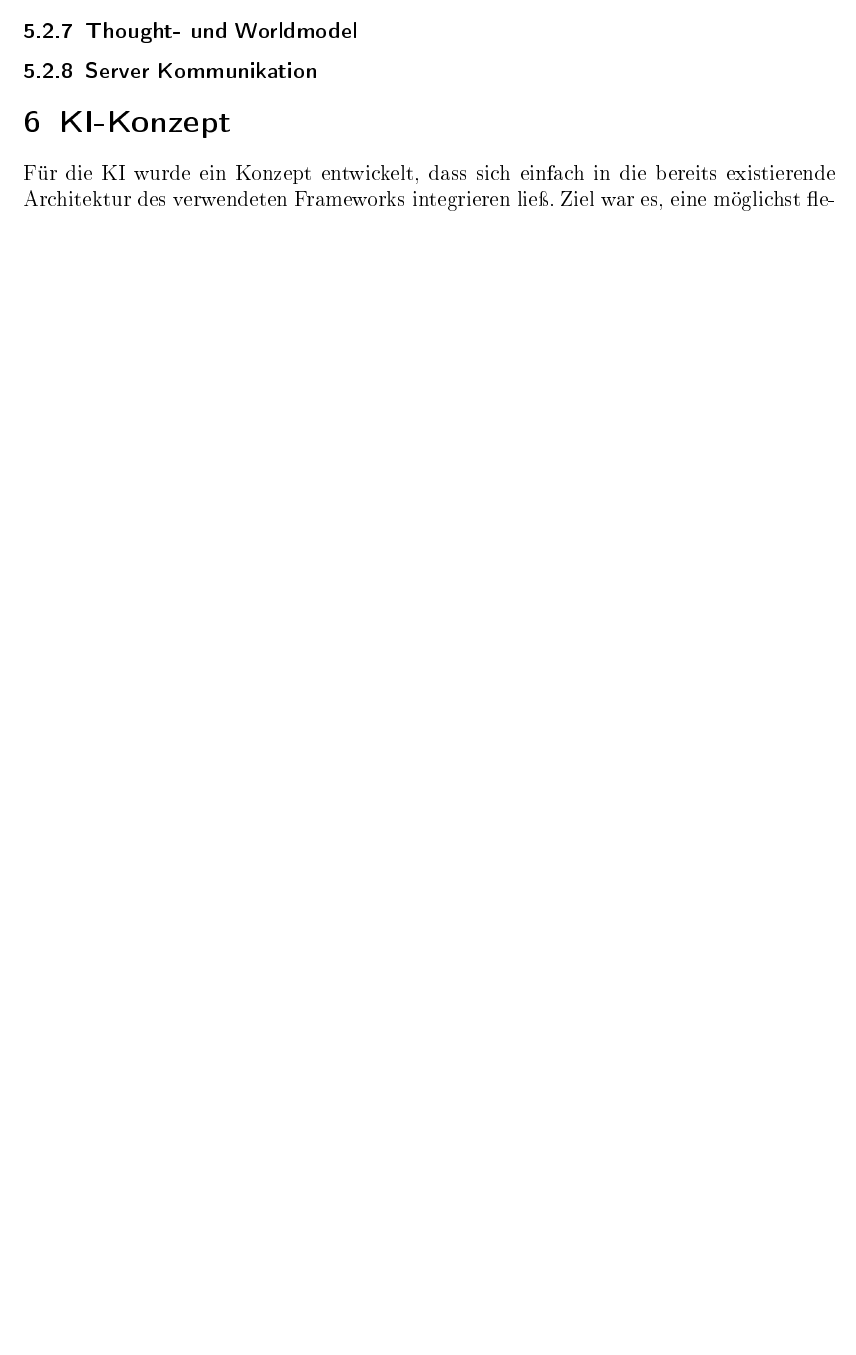
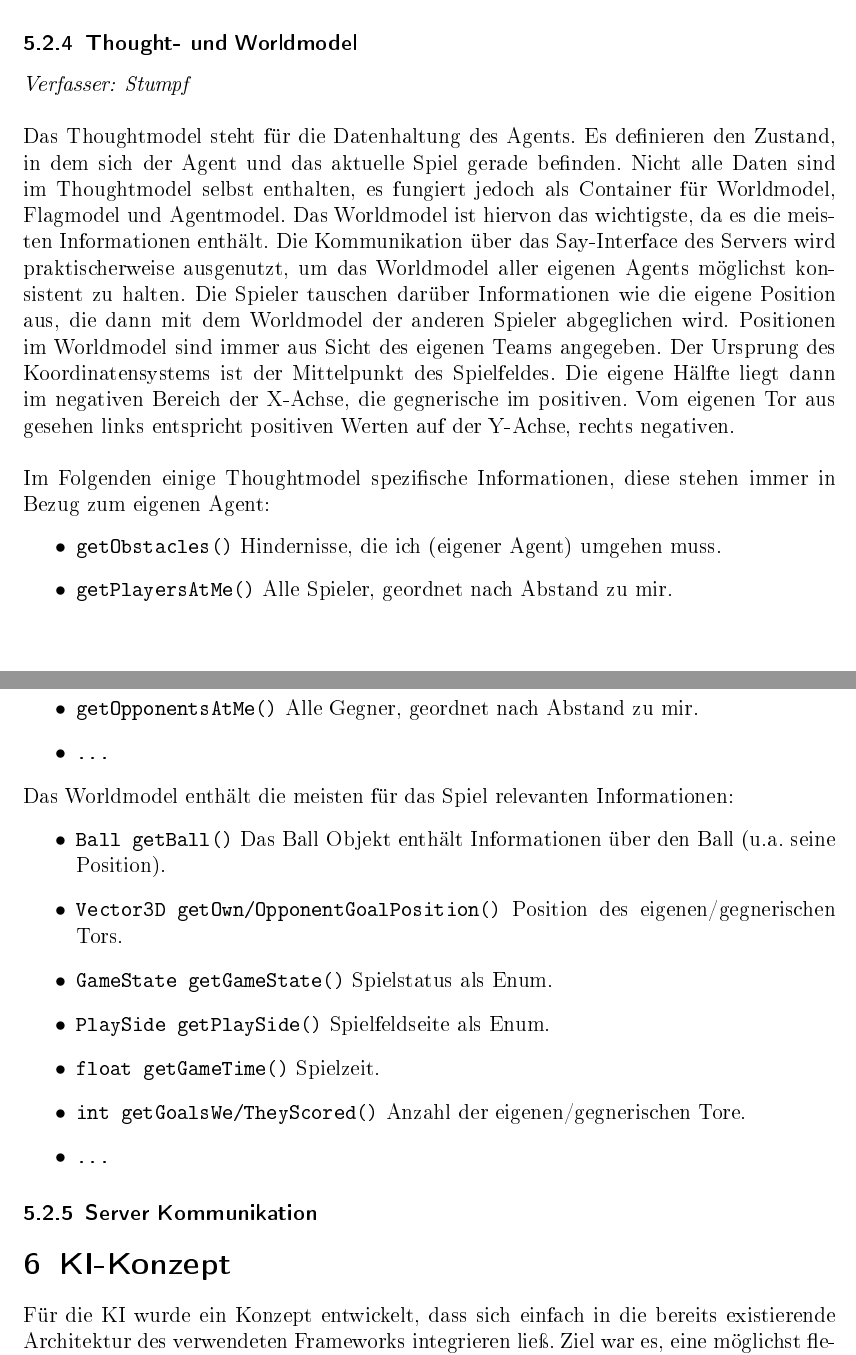
Before and after one commit to Mudvayne/Robotik_Doku_Robofreunde, a LaTeX document (Dokumentation Robotik.tex): part of page 12 of 24 before the commit and two parts of pages 14 and 15 of 27 after it, the two joined at a grey line, cut so that both start at the same text, the shorter picture padded with empty space. The pictures show the PDF file Dokumentation Robotik.pdf that the author committed with the source.

Commit message:
added part thoughtmodel, worldmodel and believes behaviors, decisionmaker.

```diff
--- a/Dokumentation Robotik.tex
+++ b/Dokumentation Robotik.tex
@@ -249,6 +249,3 @@ Verfügbare sekundäre Rollen:
 \end{itemize}
 
 \subsubsection{Verschiedene NAO-Models}
-\subsubsection{DecisionMaker}
-\subsubsection{Believes}
-\subsubsection{Behaviors}
@@ -255,4 +321,32 @@ Verfügbare sekundäre Rollen:
+\end{itemize}
+
+Meist prüfen die Behaviors selbst noch einmal, ob das mit ihnen verknüpfte Belief auch zutrifft. Zum Beispiel wird der Kick nur ausgeführt, wenn der Ball auch Kickable ist (Siehe Belief BallKickable). Falls nicht wird entweder die NullBehavior zurückgegeben, also nicht getan oder ein Fehler geworfen.
+
 \subsubsection{Thought- und Worldmodel}
+\textit{Verfasser: Stumpf}\\
+\\
+Das Thoughtmodel steht für die Datenhaltung des Agents. Es definieren den Zustand, in dem sich der Agent und das aktuelle Spiel gerade befinden. Nicht alle Daten sind im Thoughtmodel selbst enthalten, es fungiert jedoch als Container für Worldmodel, Flagmodel und Agentmodel. Das Worldmodel ist hiervon das wichtigste, da es die meisten Informationen enthält. Die Kommunikation über das Say-Interface des Servers wird praktischerweise ausgenutzt, um das Worldmodel aller eigenen Agents möglichst konsistent zu halten. Die Spieler tauschen darüber Informationen wie die eigene Position aus, die dann mit dem Worldmodel der anderen Spieler abgeglichen wird.
+Positionen im Worldmodel sind immer aus Sicht des eigenen Teams angegeben. Der Ursprung des Koordinatensystems ist der Mittelpunkt des Spielfeldes. Die eigene Hälfte liegt dann im negativen Bereich der X-Achse, die gegnerische im positiven. Vom eigenen Tor aus gesehen links entspricht positiven Werten auf der Y-Achse, rechts negativen.\\
+\\
+Im Folgenden einige Thoughtmodel spezifische Informationen, diese stehen immer in Bezug zum eigenen Agent:
+\begin{itemize}
+\item \texttt{getObstacles()} Hindernisse, die ich (eigener Agent) umgehen muss.
+\item \texttt{getPlayersAtMe()} Alle Spieler, geordnet nach Abstand zu mir.
+\item \texttt{getOpponentsAtMe()} Alle Gegner, geordnet nach Abstand zu mir.
+\item \texttt{...}
+\end{itemize}
+
+Das Worldmodel enthält die meisten für das Spiel relevanten Informationen:
+\begin{itemize}
+\item \texttt{Ball getBall()} Das Ball Objekt enthält Informationen über den Ball (u.a. seine Position).
+\item \texttt{Vector3D getOwn/OpponentGoalPosition()} Position des eigenen/gegnerischen Tors.
+\item \texttt{GameState getGameState()} Spielstatus als Enum.
+\item \texttt{PlaySide getPlaySide()} Spielfeldseite als Enum.
+\item \texttt{float getGameTime()} Spielzeit.
+\item \texttt{int getGoalsWe/TheyScored()} Anzahl der eigenen/gegnerischen Tore.
+\item \texttt{...}
+\end{itemize}
+
 \subsubsection{Server Kommunikation}
 
 \section{KI-Konzept}
```
Also changed, not shown: Dokumentation Robotik.pdf, Dokumentation Robotik.tex (69 more changed lines), 6 other files.
